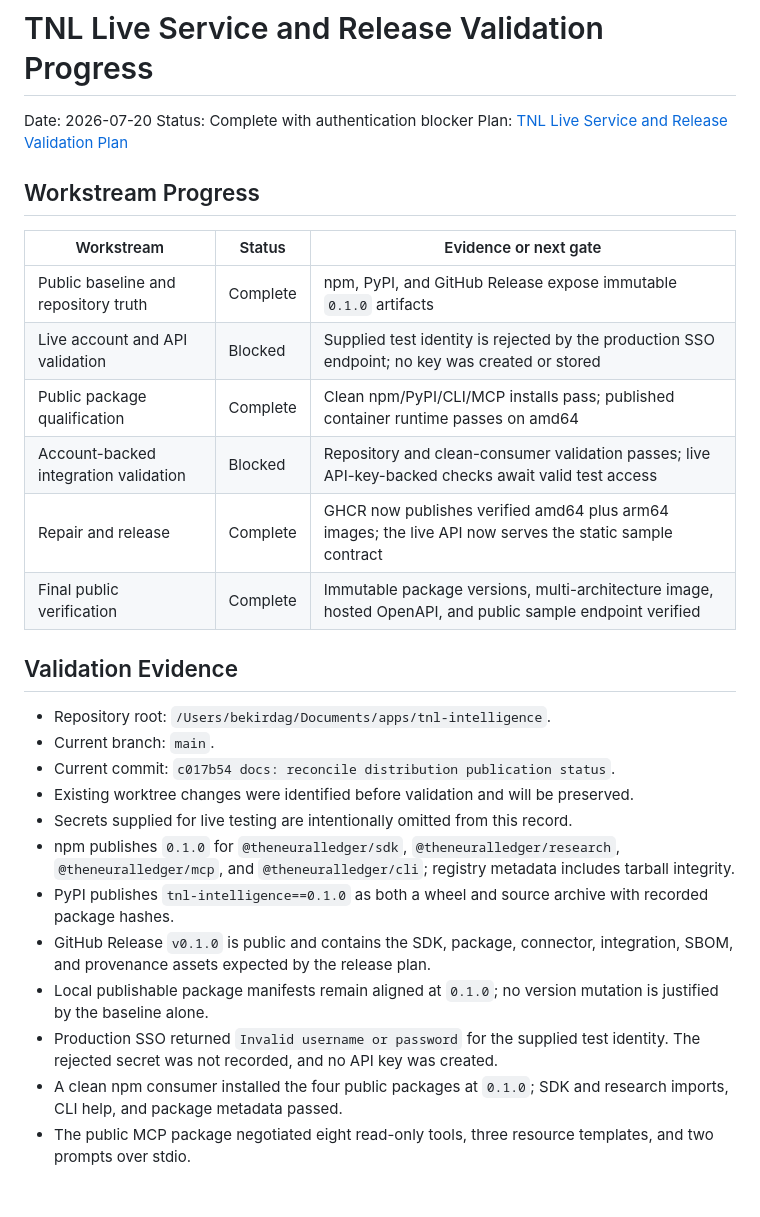
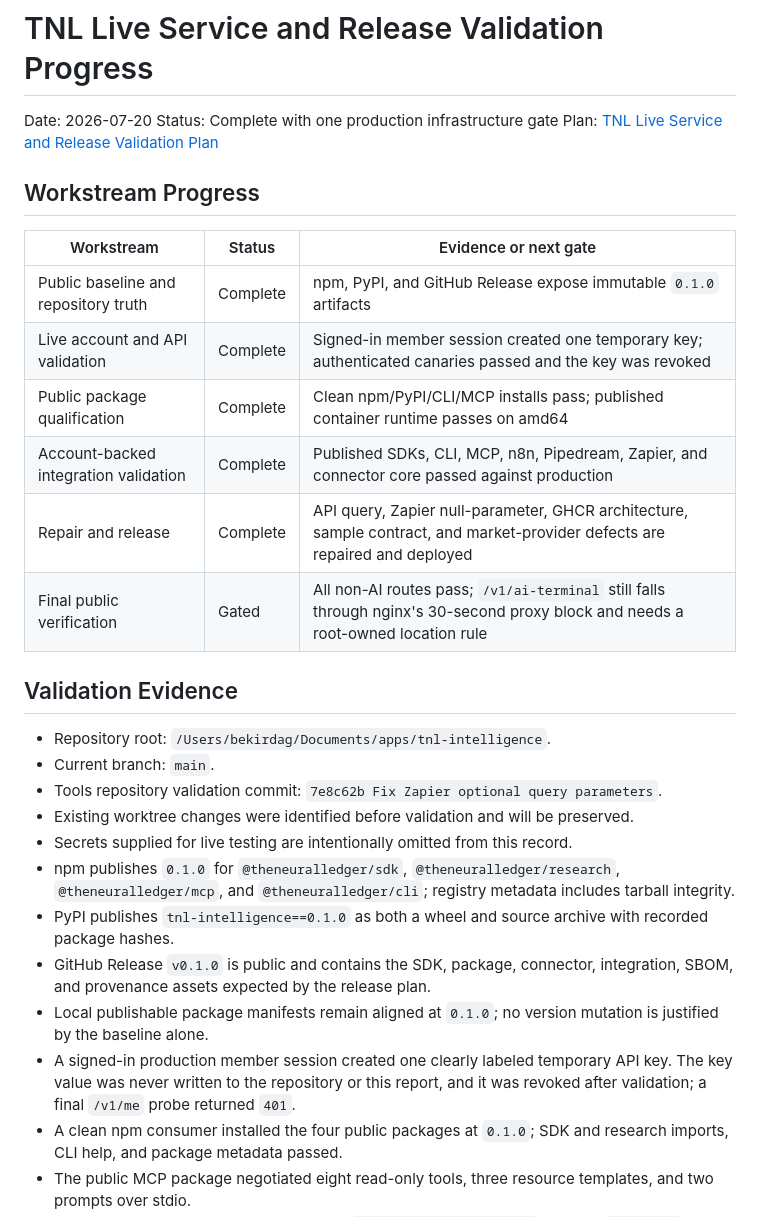
Before and after one commit to bekirdag/tnl-intelligence, a Markdown page: docs/planning/tnl-live-service-release-validation-progress.md, the part around one of its changes. GitHub-like rendering; blank space fills up the shorter version.

```diff
--- a/docs/planning/tnl-live-service-release-validation-progress.md
+++ b/docs/planning/tnl-live-service-release-validation-progress.md
@@ -1,25 +1,25 @@
 # TNL Live Service and Release Validation Progress
 
 Date: 2026-07-20
-Status: Complete with authentication blocker
+Status: Complete with one production infrastructure gate
 Plan: [TNL Live Service and Release Validation Plan](tnl-live-service-release-validation-plan.md)
 
 ## Workstream Progress
 
-| Workstream | Status | Evidence or next gate |
-| --- | --- | --- |
-| Public baseline and repository truth | Complete | npm, PyPI, and GitHub Release expose immutable `0.1.0` artifacts |
-| Live account and API validation | Blocked | Supplied test identity is rejected by the production SSO endpoint; no key was created or stored |
-| Public package qualification | Complete | Clean npm/PyPI/CLI/MCP installs pass; published container runtime passes on amd64 |
-| Account-backed integration validation | Blocked | Repository and clean-consumer validation passes; live API-key-backed checks await valid test access |
-| Repair and release | Complete | GHCR now publishes verified amd64 plus arm64 images; the live API now serves the static sample contract |
-| Final public verification | Complete | Immutable package versions, multi-architecture image, hosted OpenAPI, and public sample endpoint verified |
+| Workstream                            | Status   | Evidence or next gate                                                                                                            |
+| ------------------------------------- | -------- | -------------------------------------------------------------------------------------------------------------------------------- |
+| Public baseline and repository truth  | Complete | npm, PyPI, and GitHub Release expose immutable `0.1.0` artifacts                                                                 |
+| Live account and API validation       | Complete | Signed-in member session created one temporary key; authenticated canaries passed and the key was revoked                        |
+| Public package qualification          | Complete | Clean npm/PyPI/CLI/MCP installs pass; published container runtime passes on amd64                                                |
+| Account-backed integration validation | Complete | Published SDKs, CLI, MCP, n8n, Pipedream, Zapier, and connector core passed against production                                   |
+| Repair and release                    | Complete | API query, Zapier null-parameter, GHCR architecture, sample contract, and market-provider defects are repaired and deployed      |
+| Final public verification             | Gated    | All non-AI routes pass; `/v1/ai-terminal` still falls through nginx's 30-second proxy block and needs a root-owned location rule |
 
 ## Validation Evidence
 
 - Repository root: `/Users/bekirdag/Documents/apps/tnl-intelligence`.
 - Current branch: `main`.
-- Current commit: `c017b54 docs: reconcile distribution publication status`.
+- Tools repository validation commit: `7e8c62b Fix Zapier optional query parameters`.
 - Existing worktree changes were identified before validation and will be
   preserved.
 - Secrets supplied for live testing are intentionally omitted from this record.
@@ -32,8 +32,9 @@ Plan: [TNL Live Service and Release Validation Plan](tnl-live-service-release-va
   integration, SBOM, and provenance assets expected by the release plan.
 - Local publishable package manifests remain aligned at `0.1.0`; no version
   mutation is justified by the baseline alone.
-- Production SSO returned `Invalid username or password` for the supplied test
-  identity. The rejected secret was not recorded, and no API key was created.
+- A signed-in production member session created one clearly labeled temporary
+  API key. The key value was never written to the repository or this report,
+  and it was revoked after validation; a final `/v1/me` probe returned `401`.
 - A clean npm consumer installed the four public packages at `0.1.0`; SDK and
   research imports, CLI help, and package metadata passed.
 - The public MCP package negotiated eight read-only tools, three resource
```
Also changed, not shown: other parts of docs/planning/tnl-live-service-release-validation-progress.md (+59 -0 lines).
